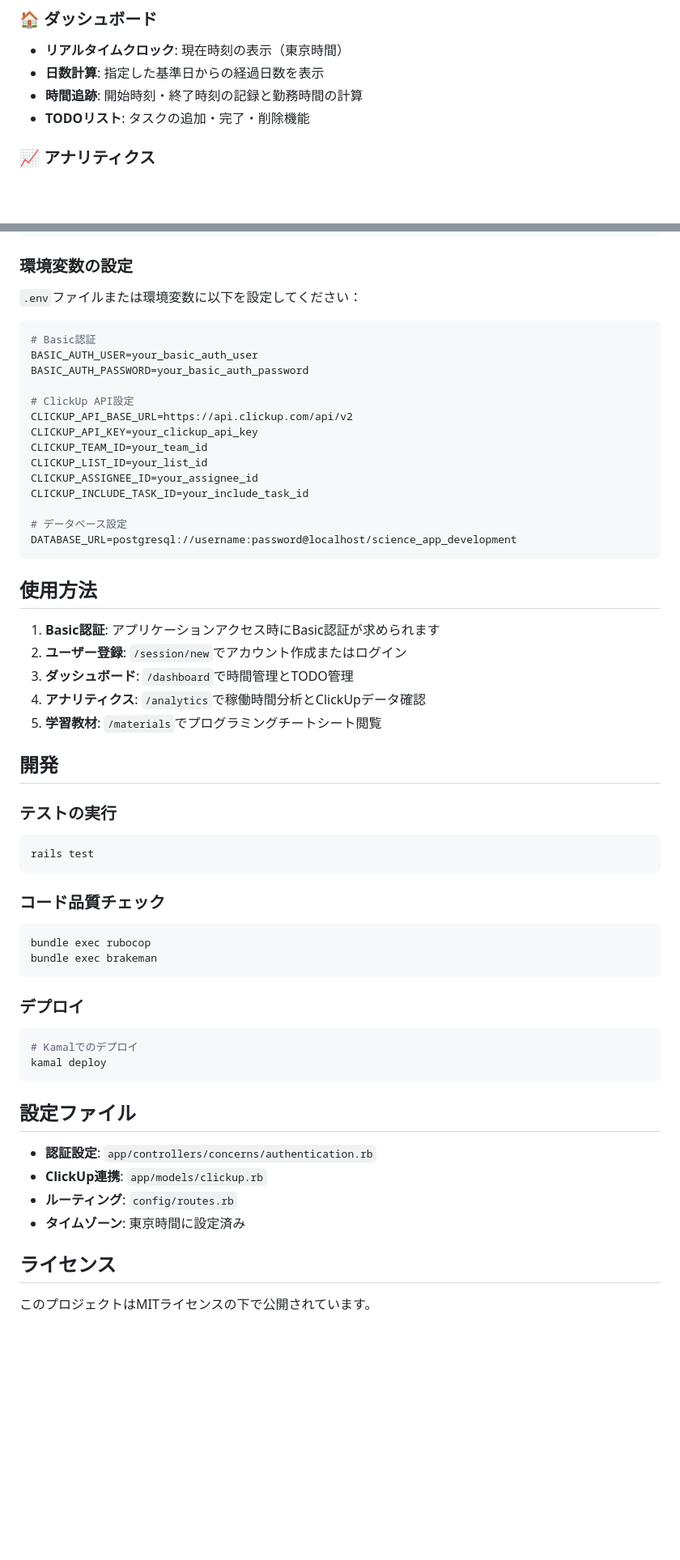
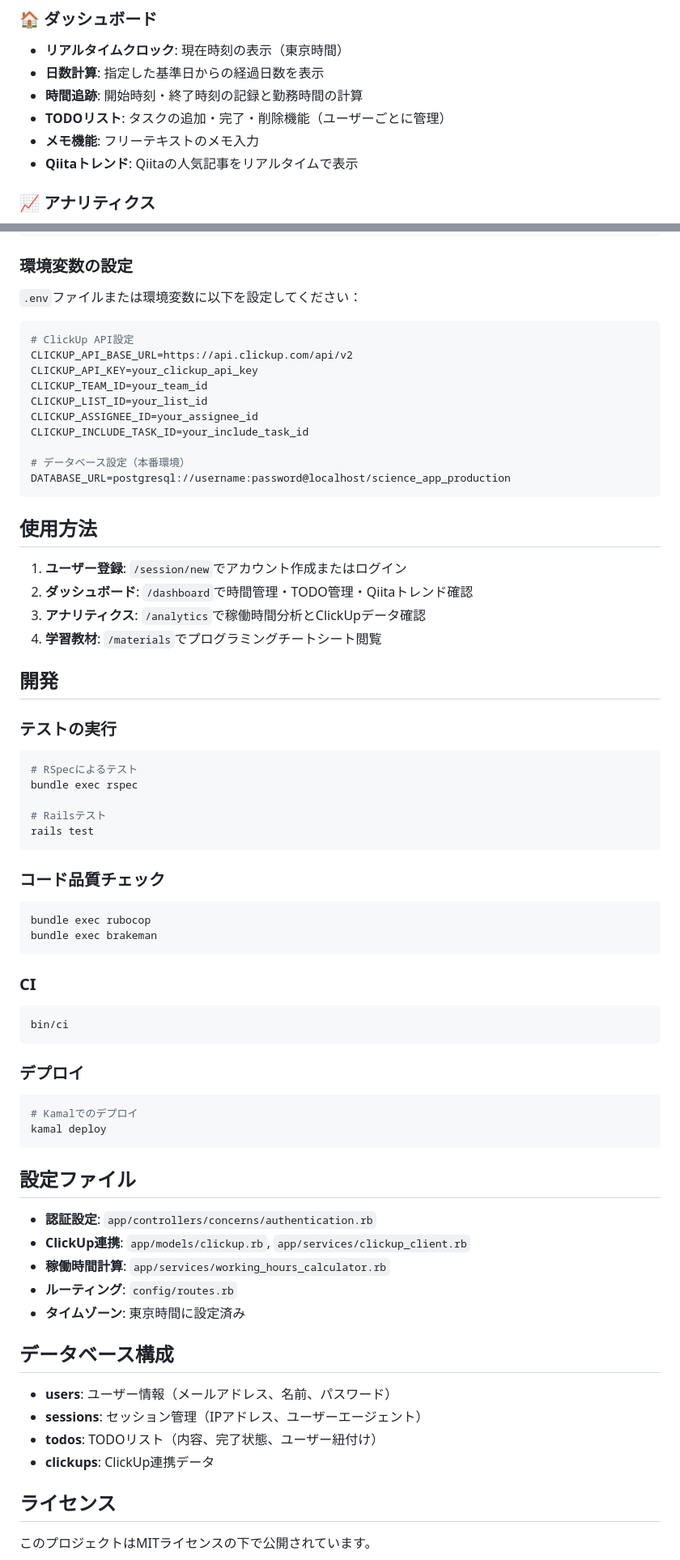
Before and after one commit to karake-shoya/science-app, a Markdown page: README.md, 2 parts joined by grey strips. Shown at 81% size. Drawn GitHub-style; blank space fills up the shorter version.

Commit message:
chore: READMEの更新

````diff
--- a/README.md
+++ b/README.md
@@ -12,7 +12,9 @@ Science Appは、開発者や研究者の作業効率化を目的としたRails
 - **リアルタイムクロック**: 現在時刻の表示（東京時間）
 - **日数計算**: 指定した基準日からの経過日数を表示
 - **時間追跡**: 開始時刻・終了時刻の記録と勤務時間の計算
-- **TODOリスト**: タスクの追加・完了・削除機能
+- **TODOリスト**: タスクの追加・完了・削除機能（ユーザーごとに管理）
+- **メモ機能**: フリーテキストのメモ入力
+- **Qiitaトレンド**: Qiitaの人気記事をリアルタイムで表示
 
 ### 📈 アナリティクス
 - **ClickUp連携**: タスク一覧の表示と稼働時間の自動取得
@@ -76,10 +81,6 @@ bin/dev
 `.env`ファイルまたは環境変数に以下を設定してください：
 
 ```bash
-# Basic認証
-BASIC_AUTH_USER=your_basic_auth_user
-BASIC_AUTH_PASSWORD=your_basic_auth_password
-
 # ClickUp API設定
 CLICKUP_API_BASE_URL=https://api.clickup.com/api/v2
 CLICKUP_API_KEY=your_clickup_api_key
@@ -88,22 +89,25 @@ CLICKUP_LIST_ID=your_list_id
 CLICKUP_ASSIGNEE_ID=your_assignee_id
 CLICKUP_INCLUDE_TASK_ID=your_include_task_id
 
-# データベース設定
-DATABASE_URL=postgresql://username:password@localhost/science_app_development
+# データベース設定（本番環境）
+DATABASE_URL=postgresql://username:password@localhost/science_app_production
 ```
 
 ## 使用方法
 
-1. **Basic認証**: アプリケーションアクセス時にBasic認証が求められます
-2. **ユーザー登録**: `/session/new`でアカウント作成またはログイン
-3. **ダッシュボード**: `/dashboard`で時間管理とTODO管理
-4. **アナリティクス**: `/analytics`で稼働時間分析とClickUpデータ確認
-5. **学習教材**: `/materials`でプログラミングチートシート閲覧
+1. **ユーザー登録**: `/session/new`でアカウント作成またはログイン
+2. **ダッシュボード**: `/dashboard`で時間管理・TODO管理・Qiitaトレンド確認
+3. **アナリティクス**: `/analytics`で稼働時間分析とClickUpデータ確認
+4. **学習教材**: `/materials`でプログラミングチートシート閲覧
 
 ## 開発
 
 ### テストの実行
 ```bash
+# RSpecによるテスト
+bundle exec rspec
+
+# Railsテスト
 rails test
 ```
 
@@ -111,6 +115,11 @@ rails test
 ```bash
 bundle exec rubocop
 bundle exec brakeman
+```
+
+### CI
+```bash
+bin/ci
 ```
 
 ### デプロイ
@@ -122,9 +131,17 @@ kamal deploy
 ## 設定ファイル
 
 - **認証設定**: `app/controllers/concerns/authentication.rb`
-- **ClickUp連携**: `app/models/clickup.rb`
+- **ClickUp連携**: `app/models/clickup.rb`, `app/services/clickup_client.rb`
+- **稼働時間計算**: `app/services/working_hours_calculator.rb`
 - **ルーティング**: `config/routes.rb`
 - **タイムゾーン**: 東京時間に設定済み
+
+## データベース構成
+
+- **users**: ユーザー情報（メールアドレス、名前、パスワード）
+- **sessions**: セッション管理（IPアドレス、ユーザーエージェント）
+- **todos**: TODOリスト（内容、完了状態、ユーザー紐付け）
+- **clickups**: ClickUp連携データ
 
 ## ライセンス
 
````
Also changed, not shown: other parts of README.md (+7 -4 lines).
